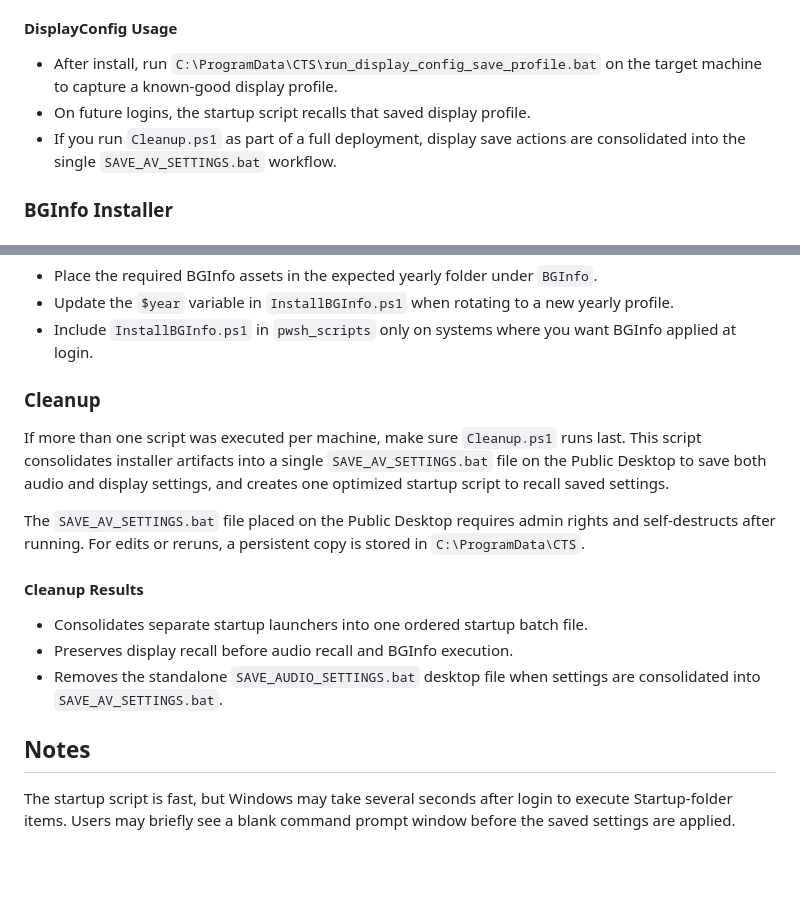
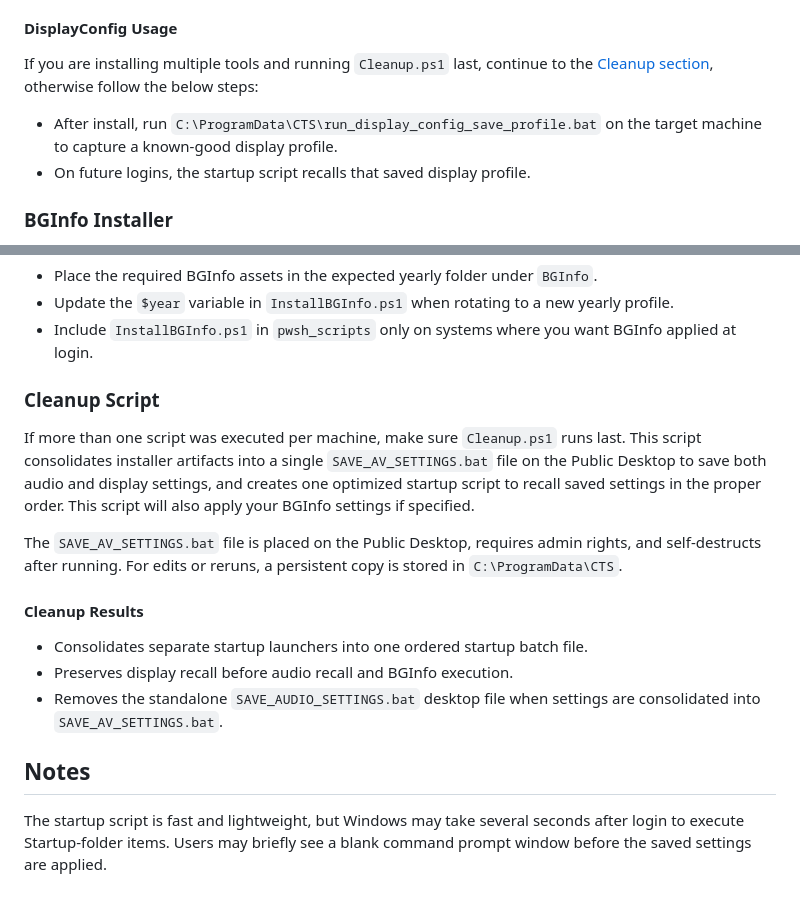
Before and after one commit to mefranklin6/Windows-Audio-and-Display-Baseline-Enforcer, a Markdown page: README.md, 2 parts joined by grey strips. GitHub-like rendering; blank space fills up the shorter version.

```diff
--- a/README.md
+++ b/README.md
@@ -98,9 +102,10 @@ It performs the following:
 
 #### DisplayConfig Usage
 
+If you are installing multiple tools and running `Cleanup.ps1` last, continue to the [Cleanup section](#cleanup-script), otherwise follow the below steps:
+
 - After install, run `C:\ProgramData\CTS\run_display_config_save_profile.bat` on the target machine to capture a known-good display profile.
 - On future logins, the startup script recalls that saved display profile.
-- If you run `Cleanup.ps1` as part of a full deployment, display save actions are consolidated into the single `SAVE_AV_SETTINGS.bat` workflow.
 
 ### BGInfo Installer
 
@@ -118,11 +125,11 @@ It performs the following:
 - Update the `$year` variable in `InstallBGInfo.ps1` when rotating to a new yearly profile.
 - Include `InstallBGInfo.ps1` in `pwsh_scripts` only on systems where you want BGInfo applied at login.
 
-### Cleanup
+### Cleanup Script
 
-If more than one script was executed per machine, make sure `Cleanup.ps1` runs last. This script consolidates installer artifacts into a single `SAVE_AV_SETTINGS.bat` file on the Public Desktop to save both audio and display settings, and creates one optimized startup script to recall saved settings.
+If more than one script was executed per machine, make sure `Cleanup.ps1` runs last. This script consolidates installer artifacts into a single `SAVE_AV_SETTINGS.bat` file on the Public Desktop to save both audio and display settings, and creates one optimized startup script to recall saved settings in the proper order. This script will also apply your BGInfo settings if specified.
 
-The `SAVE_AV_SETTINGS.bat` file placed on the Public Desktop requires admin rights and self-destructs after running. For edits or reruns, a persistent copy is stored in `C:\ProgramData\CTS`.
+The `SAVE_AV_SETTINGS.bat` file is placed on the Public Desktop, requires admin rights, and self-destructs after running. For edits or reruns, a persistent copy is stored in `C:\ProgramData\CTS`.
 
 #### Cleanup Results
 
@@ -132,4 +139,4 @@ The `SAVE_AV_SETTINGS.bat` file placed on the Public Desktop requires admin righ
 
 ## Notes
 
-The startup script is fast, but Windows may take several seconds after login to execute Startup-folder items. Users may briefly see a blank command prompt window before the saved settings are applied.
+The startup script is fast and lightweight, but Windows may take several seconds after login to execute Startup-folder items. Users may briefly see a blank command prompt window before the saved settings are applied.
```
Also changed, not shown: other parts of README.md (+15 -9 lines).
